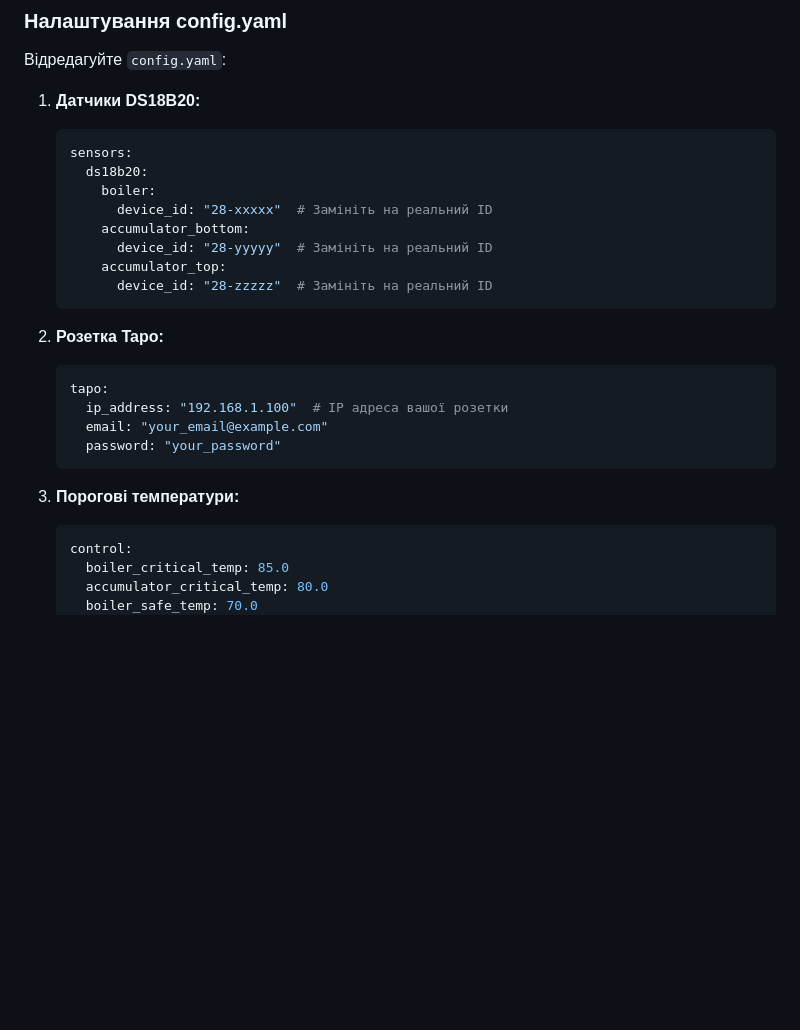
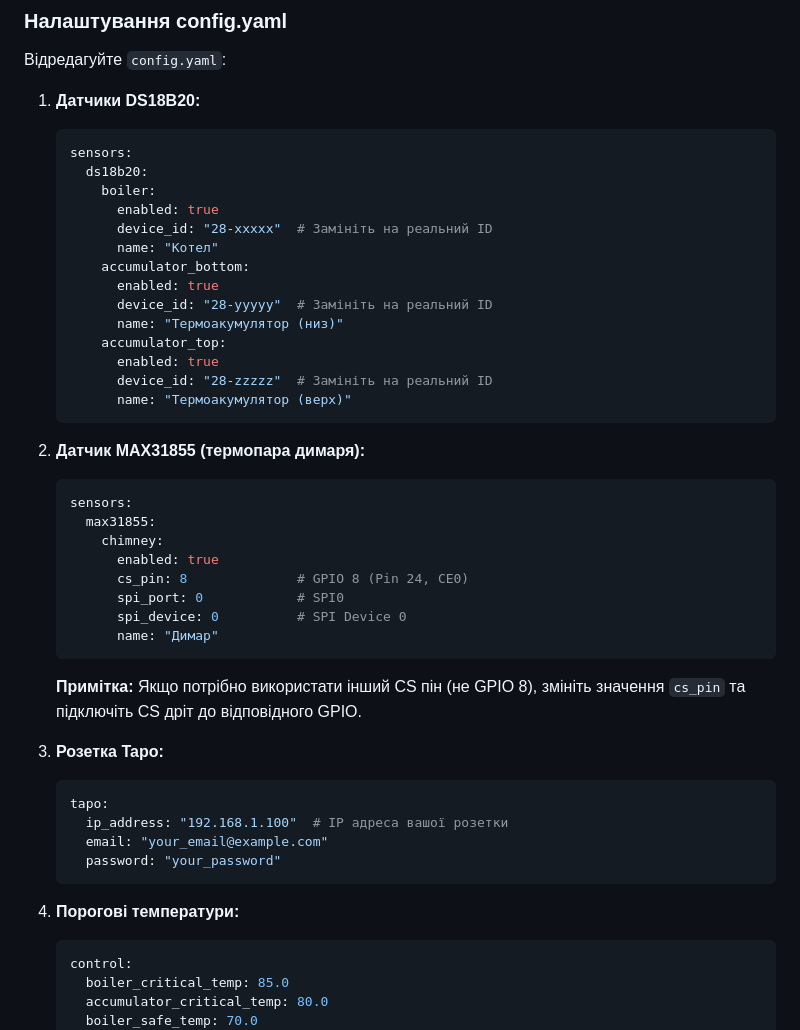
Before and after one commit to wildRaccoon/rpi-temp-controll, a Markdown page: INSTALL.md, the part around one of its changes. Drawn GitHub-style; blank space fills up the shorter version.

````diff
--- a/INSTALL.md
+++ b/INSTALL.md
@@ -142,14 +156,35 @@ ls /sys/bus/w1/devices/
    sensors:
      ds18b20:
        boiler:
+         enabled: true
          device_id: "28-xxxxx"  # Замініть на реальний ID
+         name: "Котел"
        accumulator_bottom:
+         enabled: true
          device_id: "28-yyyyy"  # Замініть на реальний ID
+         name: "Термоакумулятор (низ)"
        accumulator_top:
+         enabled: true
          device_id: "28-zzzzz"  # Замініть на реальний ID
+         name: "Термоакумулятор (верх)"
    ```
 
-2. **Розетка Tapo:**
+2. **Датчик MAX31855 (термопара димаря):**
+   ```yaml
+   sensors:
+     max31855:
+       chimney:
+         enabled: true
+         cs_pin: 8              # GPIO 8 (Pin 24, CE0)
+         spi_port: 0            # SPI0
+         spi_device: 0          # SPI Device 0
+         name: "Димар"
+   ```
+
+   **Примітка:** Якщо потрібно використати інший CS пін (не GPIO 8),
+   змініть значення `cs_pin` та підключіть CS дріт до відповідного GPIO.
+
+3. **Розетка Tapo:**
    ```yaml
    tapo:
      ip_address: "192.168.1.100"  # IP адреса вашої розетки
@@ -157,7 +192,7 @@ ls /sys/bus/w1/devices/
      password: "your_password"
    ```
 
-3. **Порогові температури:**
+4. **Порогові температури:**
    ```yaml
    control:
      boiler_critical_temp: 85.0
````
Also changed, not shown: other parts of INSTALL.md (+27 -13 lines).
